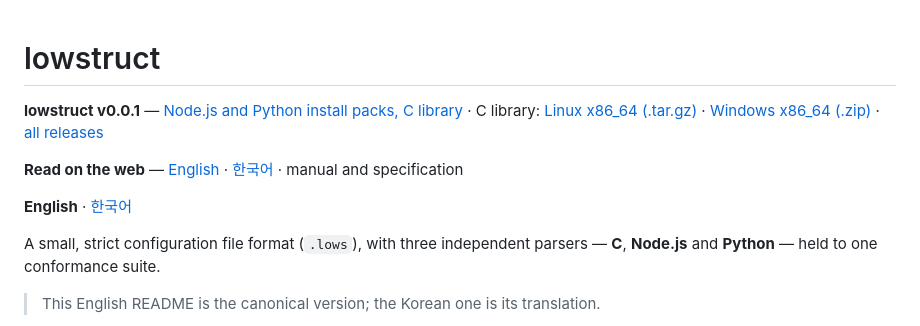
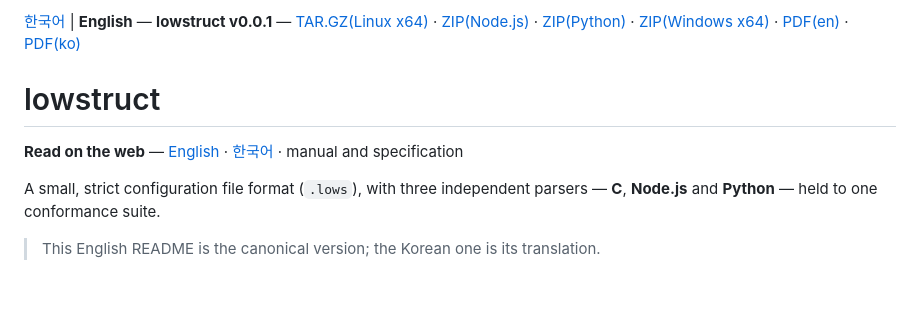
Before and after one commit to rubidus-api/lowstruct, a Markdown page: README.md, the part around the change. GitHub-like rendering; blank space fills up the shorter version.

```diff
--- a/README.md
+++ b/README.md
@@ -1,10 +1,8 @@
+[한국어](README-ko.md) | **English** — **lowstruct v0.0.1** — [TAR.GZ(Linux x64)](https://github.com/rubidus-api/lowstruct/releases/download/v0.0.1/lowstruct-0.0.1-linux-x86_64.tar.gz) · [ZIP(Node.js)](https://github.com/rubidus-api/lowstruct/releases/download/v0.0.1/lowstruct-0.0.1-node.zip) · [ZIP(Python)](https://github.com/rubidus-api/lowstruct/releases/download/v0.0.1/lowstruct-0.0.1-python.zip) · [ZIP(Windows x64)](https://github.com/rubidus-api/lowstruct/releases/download/v0.0.1/lowstruct-0.0.1-windows-x86_64.zip) · [PDF(en)](https://github.com/rubidus-api/lowstruct/releases/download/v0.0.1/lowstruct-0.0.1-en-manual.pdf) · [PDF(ko)](https://github.com/rubidus-api/lowstruct/releases/download/v0.0.1/lowstruct-0.0.1-ko-manual.pdf)
+
 # lowstruct
 
-**lowstruct v0.0.1** — [Node.js and Python install packs, C library](https://github.com/rubidus-api/lowstruct/releases/tag/v0.0.1) · C library: [Linux x86_64 (.tar.gz)](https://github.com/rubidus-api/lowstruct/releases/download/v0.0.1/lowstruct-0.0.1-linux-x86_64.tar.gz) · [Windows x86_64 (.zip)](https://github.com/rubidus-api/lowstruct/releases/download/v0.0.1/lowstruct-0.0.1-windows-x86_64.zip) · [all releases](https://github.com/rubidus-api/lowstruct/releases)
-
 **Read on the web** — [English](https://rubidus-api.github.io/lowstruct/en/) · [한국어](https://rubidus-api.github.io/lowstruct/ko/) · manual and specification
-
-**English** · [한국어](README-ko.md)
 
 A small, strict configuration file format (`.lows`), with three independent parsers — **C**, **Node.js** and
 **Python** — held to one conformance suite.
```
Also changed, not shown: README-ko.md (+2 -4 lines).
